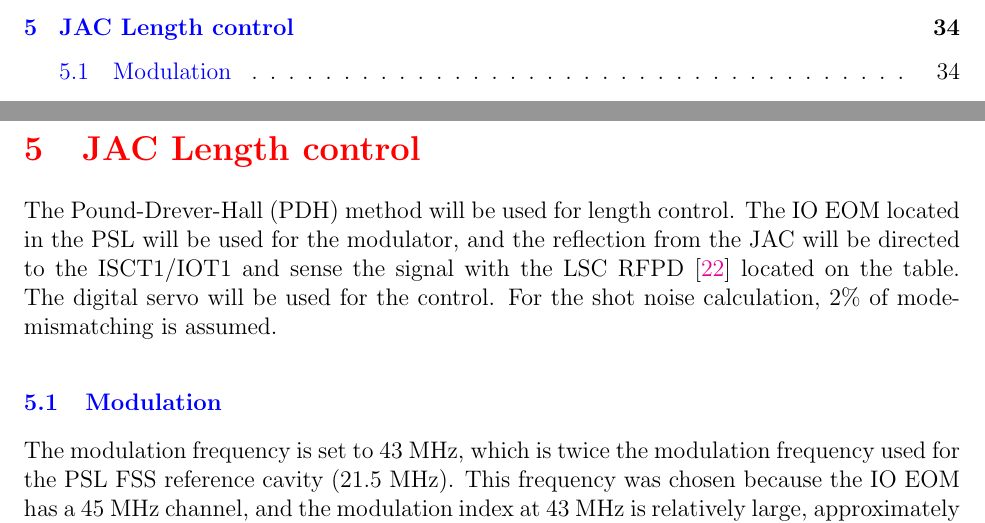
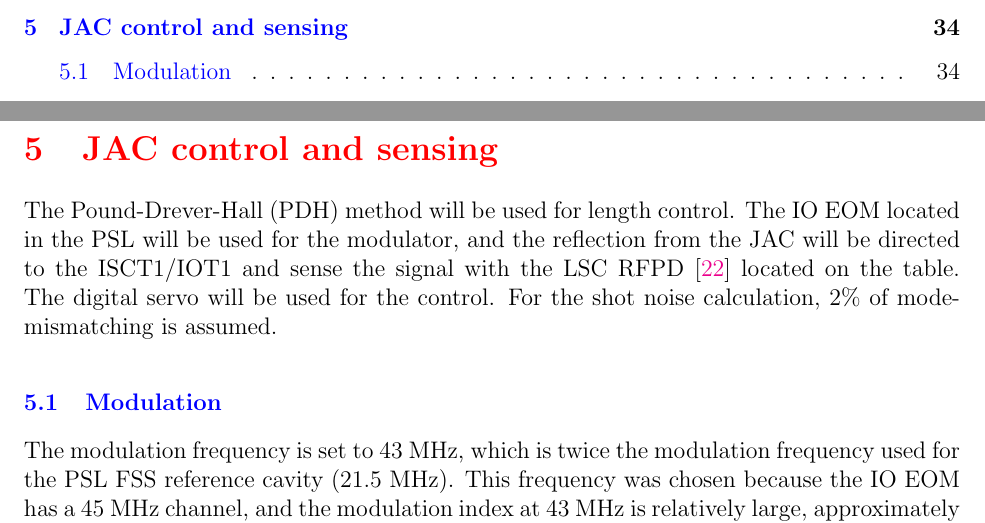
Before and after one commit to MasayukiNakano/JAC-CDD, a LaTeX document (main.tex, which reads sections/05_jac_control_loop_design.tex): two parts of pages 3 and 35 of 53, joined at a grey line, cut so that both start at the same text. Compiled offline with pdfLaTeX.

Commit message:
additional update on sec 5

```diff
--- a/sections/05_jac_control_loop_design.tex
+++ b/sections/05_jac_control_loop_design.tex
@@ -1,4 +1,4 @@
-\section{JAC Length control}
+\section{JAC control and sensing}
 The Pound-Drever-Hall (PDH) method will be used for length control. The IO EOM located in the PSL will be used for the modulator, and the reflection from the JAC will be directed to the ISCT1/IOT1 and sense the signal with the LSC RFPD~\cite{E1900344_x0} located on the table. The digital servo will be used for the control. For the shot noise calculation, 2\% of mode-mismatching is assumed.
 
 \subsection{Modulation}
```
